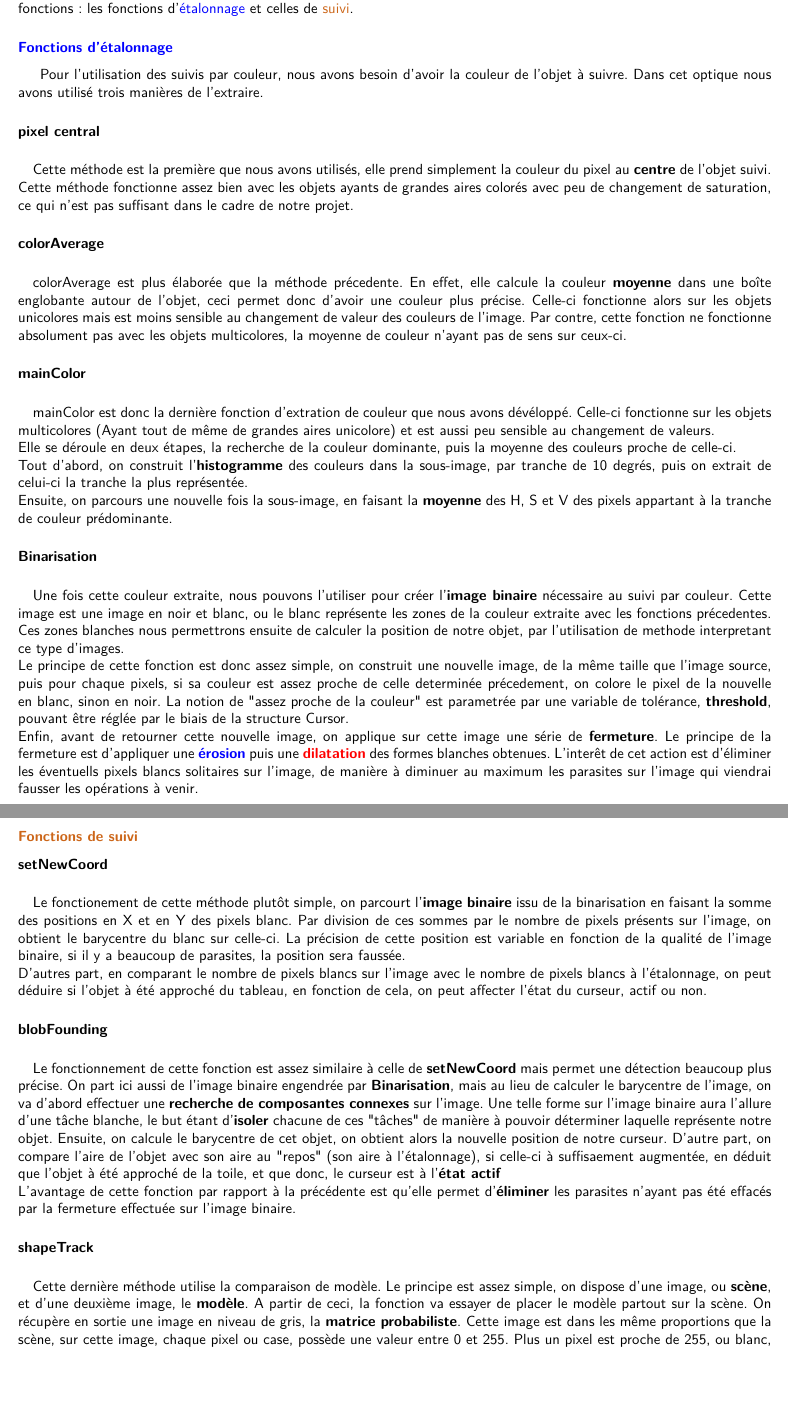
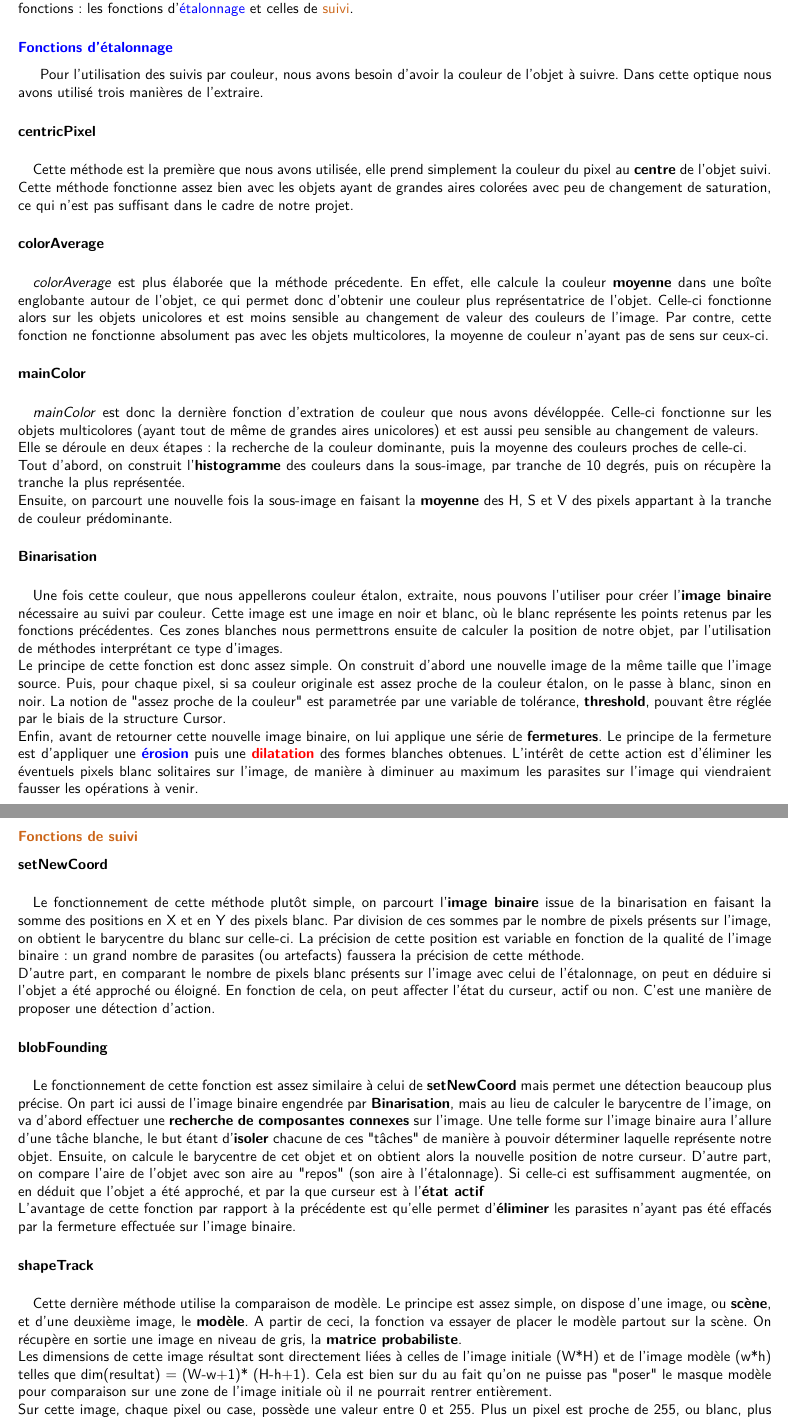
Before and after one commit to kbollini/dessin-realite-augmentee, a LaTeX document (documents/rapport/rapport.tex): two parts of pages 22 and 23 of 40, joined at a grey line, cut so that both start at the same text, the shorter picture padded with empty space. Compiled offline with pdfLaTeX.

Commit message:
petits ajouts et détails

```diff
--- a/documents/rapport/rapport.tex
+++ b/documents/rapport/rapport.tex
@@ -322,31 +322,31 @@ Pour rappel, une forme est connexe si elle est faite d'un seul morceau, une comp
 				\subsection{Fonctionnement technique}
 					Voici le détail de fonctionnement de quelques fonctions clés de la bibliothèque, on peut ici distinguer deux types de fonctions : les fonctions d'\textcolor{blue}{étalonnage} et celles de \textcolor{orange}{suivi}.
 					\subsubsection{\textcolor{blue}{Fonctions d'étalonnage}}
-						Pour l'utilisation des suivis par couleur, nous avons besoin d'avoir la couleur de l'objet à suivre. Dans cet optique nous avons utilisé trois manières de l'extraire.
-						\paragraph{pixel central} \paragraph{}
-						Cette méthode est la première que nous avons utilisés, elle prend simplement la couleur du pixel au \textbf{centre} de l'objet suivi. Cette méthode fonctionne assez bien avec les objets ayants de grandes aires colorés avec peu de changement de saturation, ce qui n'est pas suffisant dans le cadre de notre projet.
+						Pour l'utilisation des suivis par couleur, nous avons besoin d'avoir la couleur de l'objet à suivre. Dans cette optique nous avons utilisé trois manières de l'extraire.
+						\paragraph{centricPixel} \paragraph{}
+						Cette méthode est la première que nous avons utilisée, elle prend simplement la couleur du pixel au \textbf{centre} de l'objet suivi. Cette méthode fonctionne assez bien avec les objets ayant de grandes aires colorées avec peu de changement de saturation, ce qui n'est pas suffisant dans le cadre de notre projet.
 						\paragraph{colorAverage} \paragraph{}
-						colorAverage est plus élaborée que la méthode précedente. En effet, elle calcule la couleur \textbf{moyenne} dans une boîte englobante autour de l'objet, ceci permet donc d'avoir une couleur plus précise. Celle-ci fonctionne alors sur les objets unicolores mais est moins sensible au changement de valeur des couleurs de l'image. Par contre, cette fonction ne fonctionne absolument pas avec les objets multicolores, la moyenne de couleur n'ayant pas de sens sur ceux-ci.
+						\textit{colorAverage} est plus élaborée que la méthode précedente. En effet, elle calcule la couleur \textbf{moyenne} dans une boîte englobante autour de l'objet, ce qui permet donc d'obtenir une couleur plus représentatrice de l'objet. Celle-ci fonctionne alors sur les objets unicolores et est moins sensible au changement de valeur des couleurs de l'image. Par contre, cette fonction ne fonctionne absolument pas avec les objets multicolores, la moyenne de couleur n'ayant pas de sens sur ceux-ci.
 						\paragraph{mainColor} \paragraph{}
-						mainColor est donc la dernière fonction d'extration de couleur que nous avons dévéloppé. Celle-ci fonctionne sur les objets multicolores (Ayant tout de même de grandes aires unicolore) et est aussi peu sensible au changement de valeurs.\\
-						Elle se déroule en deux étapes, la recherche de la couleur dominante, puis la moyenne des couleurs proche de celle-ci. \\Tout d'abord, on construit l'\textbf{histogramme} des couleurs dans la sous-image, par tranche de 10 degrés, puis on extrait de celui-ci la tranche la plus représentée.\\
-Ensuite, on parcours une nouvelle fois la sous-image, en faisant la \textbf{moyenne} des H, S et V des pixels appartant à la tranche de couleur prédominante.
+						\textit{mainColor} est donc la dernière fonction d'extration de couleur que nous avons dévéloppée. Celle-ci fonctionne sur les objets multicolores (ayant tout de même de grandes aires unicolores) et est aussi peu sensible au changement de valeurs.\\
+						Elle se déroule en deux étapes : la recherche de la couleur dominante, puis la moyenne des couleurs proches de celle-ci. \\Tout d'abord, on construit l'\textbf{histogramme} des couleurs dans la sous-image, par tranche de 10 degrés, puis on récupère la tranche la plus représentée.\\
+Ensuite, on parcourt une nouvelle fois la sous-image en faisant la \textbf{moyenne} des H, S et V des pixels appartant à la tranche de couleur prédominante.
 
 
 						\paragraph{Binarisation} \paragraph{}
-							Une fois cette couleur extraite, nous pouvons l'utiliser pour créer l'\textbf{image binaire} nécessaire au suivi par couleur. Cette image est une image en noir et blanc, ou le blanc représente les zones de la couleur extraite avec les fonctions précedentes. Ces zones blanches nous permettrons ensuite de calculer la position de notre objet, par l'utilisation de methode interpretant ce type d'images.\\
-							Le principe de cette fonction est donc assez simple, on construit une nouvelle image, de la même taille que l'image source, puis pour chaque pixels, si sa couleur est assez proche de celle determinée précedement, on colore le pixel de la nouvelle en blanc, sinon en noir. La notion de "assez proche de la couleur" est parametrée par une variable de tolérance, \textbf{threshold}, pouvant être réglée par le biais de la structure Cursor.\\
-							Enfin, avant de retourner cette nouvelle image, on applique sur cette image une série de \textbf{fermeture}. Le principe de la fermeture est d'appliquer une \textbf{\textcolor{blue}{érosion}} puis une \textbf{\textcolor{red}{dilatation}} des formes blanches obtenues. L'interêt de cet action est d'éliminer les éventuells pixels blancs solitaires sur l'image, de manière à diminuer au maximum les parasites sur l'image qui viendrai fausser les opérations à venir.
+							Une fois cette couleur, que nous appellerons couleur étalon, extraite, nous pouvons l'utiliser pour créer l'\textbf{image binaire} nécessaire au suivi par couleur. Cette image est une image en noir et blanc, où le blanc représente les points retenus par les fonctions précédentes. Ces zones blanches nous permettrons ensuite de calculer la position de notre objet, par l'utilisation de méthodes interprétant ce type d'images.\\
+							Le principe de cette fonction est donc assez simple. On construit d'abord une nouvelle image de la même taille que l'image source. Puis, pour chaque pixel, si sa couleur originale est assez proche de la couleur étalon, on le passe à blanc, sinon en noir. La notion de "assez proche de la couleur" est parametrée par une variable de tolérance, \textbf{threshold}, pouvant être réglée par le biais de la structure Cursor.\\
+							Enfin, avant de retourner cette nouvelle image binaire, on lui applique une série de \textbf{fermetures}. Le principe de la fermeture est d'appliquer une \textbf{\textcolor{blue}{érosion}} puis une \textbf{\textcolor{red}{dilatation}} des formes blanches obtenues. L'intérêt de cette action est d'éliminer les éventuels pixels blanc solitaires sur l'image, de manière à diminuer au maximum les parasites sur l'image qui viendraient fausser les opérations à venir.
 					\newpage
 					\subsubsection{\textcolor{orange}{Fonctions de suivi}}
 						\paragraph{setNewCoord} \paragraph{}
-						Le fonctionement de cette méthode plutôt simple, on parcourt l'\textbf{image binaire} issu de la binarisation en faisant la somme des positions en X et en Y des pixels blanc. Par division de ces sommes par le nombre de pixels présents sur l'image, on obtient le barycentre du blanc sur celle-ci. La précision de cette position est variable en fonction de la qualité de l'image binaire, si il y a beaucoup de parasites, la position sera faussée.\\
-						D'autres part, en comparant le nombre de pixels blancs sur l'image avec le nombre de pixels blancs à l'étalonnage, on peut déduire si l'objet à été approché du tableau, en fonction de cela, on peut affecter l'état du curseur, actif ou non.
+						Le fonctionnement de cette méthode plutôt simple, on parcourt l'\textbf{image binaire} issue de la binarisation en faisant la somme des positions en X et en Y des pixels blanc. Par division de ces sommes par le nombre de pixels présents sur l'image, on obtient le barycentre du blanc sur celle-ci. La précision de cette position est variable en fonction de la qualité de l'image binaire : un grand nombre de parasites (ou artefacts) faussera la précision de cette méthode.\\
+						D'autre part, en comparant le nombre de pixels blanc présents sur l'image avec celui de l'étalonnage, on peut en déduire si l'objet a été approché ou éloigné. En fonction de cela, on peut affecter l'état du curseur, actif ou non. C'est une manière de proposer une détection d'action.
 						\paragraph{blobFounding} \paragraph{}
-						Le fonctionnement de cette fonction est assez similaire à celle de \textbf{setNewCoord} mais permet une détection beaucoup plus précise. On part ici aussi de l'image binaire engendrée par \textbf{Binarisation}, mais au lieu de calculer le barycentre de l'image, on va d'abord effectuer une  \textbf{recherche de composantes connexes} sur l'image. Une telle forme sur l'image binaire aura l'allure d'une tâche blanche, le but étant d'\textbf{isoler} chacune de ces "tâches" de manière à pouvoir déterminer laquelle représente notre objet. Ensuite, on calcule le barycentre de cet objet, on obtient alors la nouvelle position de notre curseur. D'autre part, on compare l'aire de l'objet avec son aire au "repos" (son aire à l'étalonnage), si celle-ci à suffisaement augmentée, en déduit que l'objet à été approché de la toile, et que donc, le curseur est à l'\textbf{état actif}\\
+						Le fonctionnement de cette fonction est assez similaire à celui de \textbf{setNewCoord} mais permet une détection beaucoup plus précise. On part ici aussi de l'image binaire engendrée par \textbf{Binarisation}, mais au lieu de calculer le barycentre de l'image, on va d'abord effectuer une  \textbf{recherche de composantes connexes} sur l'image. Une telle forme sur l'image binaire aura l'allure d'une tâche blanche, le but étant d'\textbf{isoler} chacune de ces "tâches" de manière à pouvoir déterminer laquelle représente notre objet. Ensuite, on calcule le barycentre de cet objet et on obtient alors la nouvelle position de notre curseur. D'autre part, on compare l'aire de l'objet avec son aire au "repos" (son aire à l'étalonnage). Si celle-ci est suffisamment augmentée, on en déduit que l'objet a été approché, et par la que curseur est à l'\textbf{état actif}\\
 						L'avantage de cette fonction par rapport à la précédente est qu'elle permet d'\textbf{éliminer} les parasites n'ayant pas été effacés par la fermeture effectuée sur l'image binaire.
 						\paragraph{shapeTrack} \paragraph{}
-						Cette dernière méthode utilise la comparaison de modèle. Le principe est assez simple, on dispose d'une image, ou \textbf{scène}, et d'une deuxième image, le \textbf{modèle}. A partir de ceci, la fonction va essayer de placer le modèle partout sur la scène. On récupère en sortie une image en niveau de gris, la \textbf{matrice probabiliste}. Cette image est dans les même proportions que la scène, sur cette image, chaque pixel ou case, possède une valeur entre 0 et 255. Plus un pixel est proche de 255, ou blanc, plus cela veut dire que les chances que le modèle se trouve à cet endroit de la scène est grand. Une deuxième fonction permet alors, après une remise à l'echelle, d'extraire de cette matrice la position la plus probable du modèle.
+						Cette dernière méthode utilise la comparaison de modèle. Le principe est assez simple, on dispose d'une image, ou \textbf{scène}, et d'une deuxième image, le \textbf{modèle}. A partir de ceci, la fonction va essayer de placer le modèle partout sur la scène. On récupère en sortie une image en niveau de gris, la \textbf{matrice probabiliste}.\\Les dimensions de cette image résultat sont directement liées à celles de l'image initiale (W*H) et de l'image modèle (w*h) telles que dim(resultat) =  (W-w+1)* (H-h+1). Cela est bien sur du au fait qu'on ne puisse pas "poser" le masque modèle pour comparaison sur une zone de l'image initiale où il ne pourrait rentrer entièrement.\\ Sur cette image, chaque pixel ou case, possède une valeur entre 0 et 255. Plus un pixel est proche de 255, ou blanc, plus cela veut dire que les chances que le modèle se trouve à cet endroit de la scène est grand. Une deuxième fonction permet alors, après une remise à l'echelle, d'extraire de cette matrice la position la plus probable du modèle.
 \newpage
 
 		\section{Application}
```
Also changed, not shown: documents/rapport/rapport.tex (2 more changed lines).
